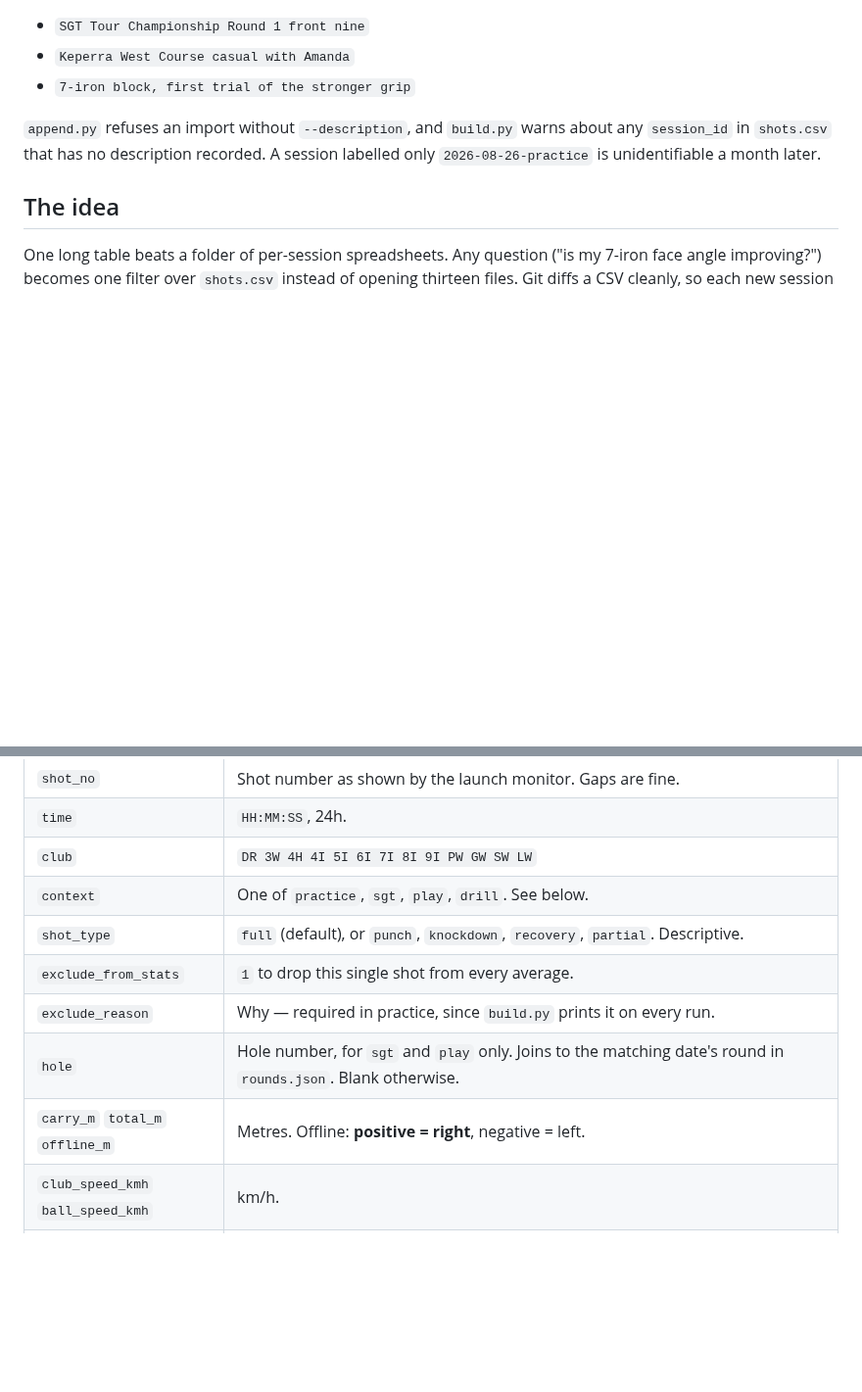
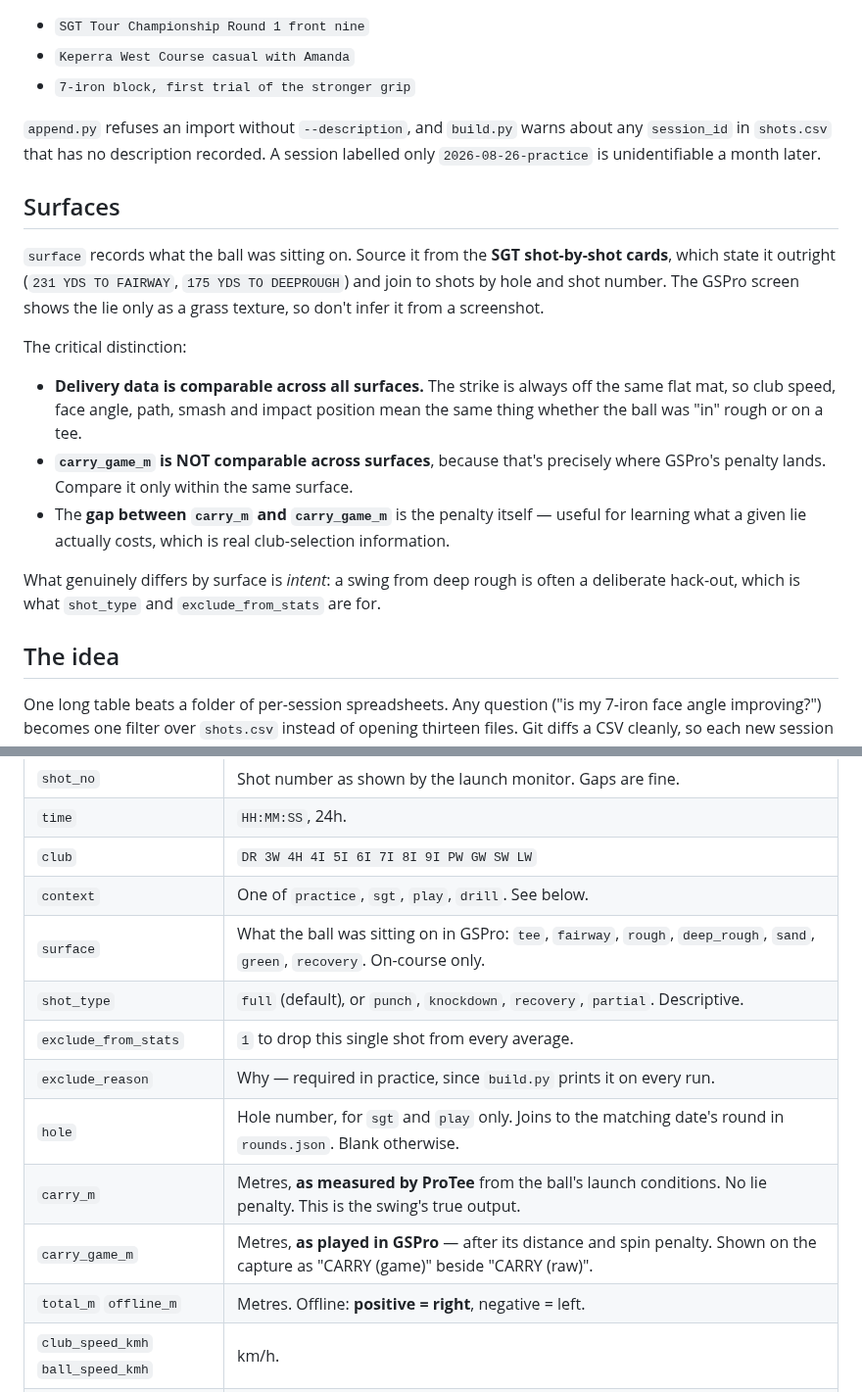
Before and after one commit to StevenFay/golf, a Markdown page: README.md, 2 parts joined by grey strips. Shown at 98% size. Rendered like a GitHub page; blank space fills up the shorter version.

Commit message:
Document surface tracking and the raw-vs-game carry gap

```diff
--- a/README.md
+++ b/README.md
@@ -86,6 +86,26 @@ for rounds), separate from `context`. Context says *what kind*; description says
 any `session_id` in `shots.csv` that has no description recorded. A session
 labelled only `2026-08-26-practice` is unidentifiable a month later.
 
+## Surfaces
+
+`surface` records what the ball was sitting on. Source it from the **SGT shot-by-shot
+cards**, which state it outright (`231 YDS TO FAIRWAY`, `175 YDS TO DEEPROUGH`) and
+join to shots by hole and shot number. The GSPro screen shows the lie only as a grass
+texture, so don't infer it from a screenshot.
+
+The critical distinction:
+
+- **Delivery data is comparable across all surfaces.** The strike is always off the
+  same flat mat, so club speed, face angle, path, smash and impact position mean the
+  same thing whether the ball was "in" rough or on a tee.
+- **`carry_game_m` is NOT comparable across surfaces**, because that's precisely where
+  GSPro's penalty lands. Compare it only within the same surface.
+- The **gap between `carry_m` and `carry_game_m`** is the penalty itself — useful for
+  learning what a given lie actually costs, which is real club-selection information.
+
+What genuinely differs by surface is *intent*: a swing from deep rough is often a
+deliberate hack-out, which is what `shot_type` and `exclude_from_stats` are for.
+
 ## The idea
 
 One long table beats a folder of per-session spreadsheets. Any question
@@ -107,11 +127,14 @@ Everything in `build/` is derived. If it disagrees with `shots.csv`,
 | `time` | `HH:MM:SS`, 24h. |
 | `club` | `DR 3W 4H 4I 5I 6I 7I 8I 9I PW GW SW LW` |
 | `context` | One of `practice`, `sgt`, `play`, `drill`. See below. |
+| `surface` | What the ball was sitting on in GSPro: `tee`, `fairway`, `rough`, `deep_rough`, `sand`, `green`, `recovery`. On-course only. |
 | `shot_type` | `full` (default), or `punch`, `knockdown`, `recovery`, `partial`. Descriptive. |
 | `exclude_from_stats` | `1` to drop this single shot from every average. |
 | `exclude_reason` | Why — required in practice, since `build.py` prints it on every run. |
 | `hole` | Hole number, for `sgt` and `play` only. Joins to the matching date's round in `rounds.json`. Blank otherwise. |
-| `carry_m` `total_m` `offline_m` | Metres. Offline: **positive = right**, negative = left. |
+| `carry_m` | Metres, **as measured by ProTee** from the ball's launch conditions. No lie penalty. This is the swing's true output. |
+| `carry_game_m` | Metres, **as played in GSPro** — after its distance and spin penalty. Shown on the capture as "CARRY (game)" beside "CARRY (raw)". |
+| `total_m` `offline_m` | Metres. Offline: **positive = right**, negative = left. |
 | `club_speed_kmh` `ball_speed_kmh` | km/h. |
 | `smash` | Ball speed ÷ club speed. |
 | `spin_axis_deg` | Positive = tilted right (fade/slice). |
```
